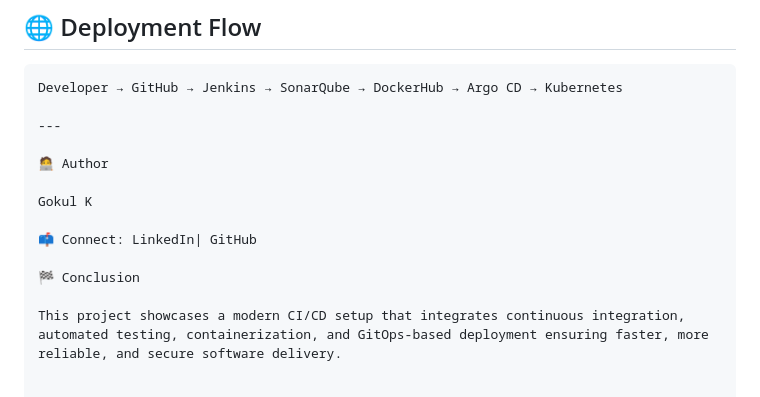
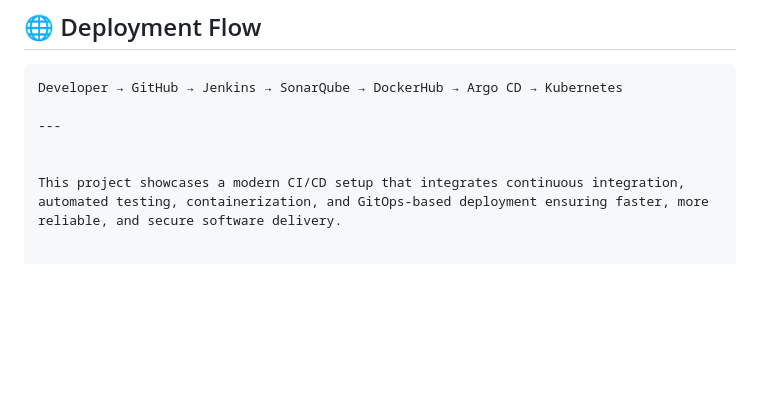
Before and after one commit to Gokulk-306/Devops-project-repo, a Markdown page: Jenkins-CICD-Project/README.md, the part around the change. Drawn GitHub-style; blank space fills up the shorter version.

Commit message:
feat: Jekins-pipeline-project

```diff
--- a/Jenkins-CICD-Project/README.md
+++ b/Jenkins-CICD-Project/README.md
@@ -99,12 +99,5 @@ Developer → GitHub → Jenkins → SonarQube → DockerHub → Argo CD → Kub
 
 ---
 
-🧑‍💻 Author
-
-Gokul K
-
-📫 Connect: LinkedIn| GitHub
-
-🏁 Conclusion
 
 This project showcases a modern CI/CD setup that integrates continuous integration, automated testing, containerization, and GitOps-based deployment ensuring faster, more reliable, and secure software delivery.
```
